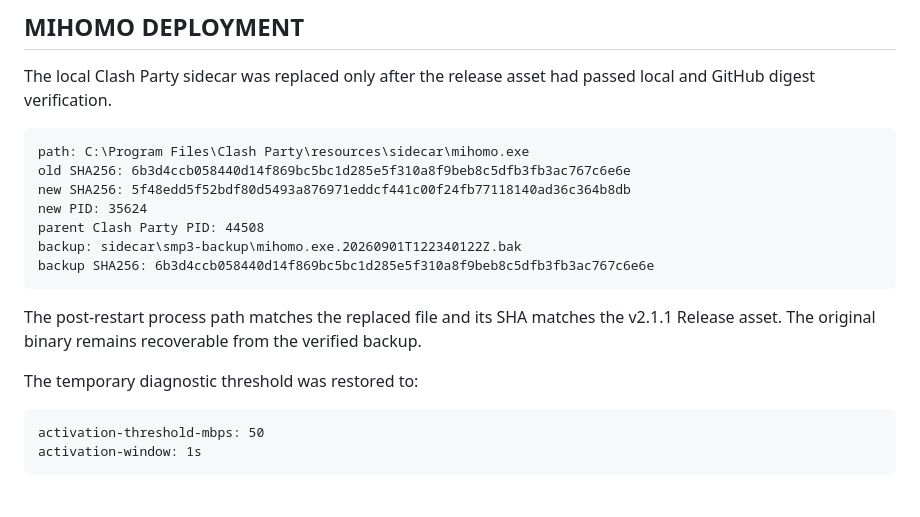
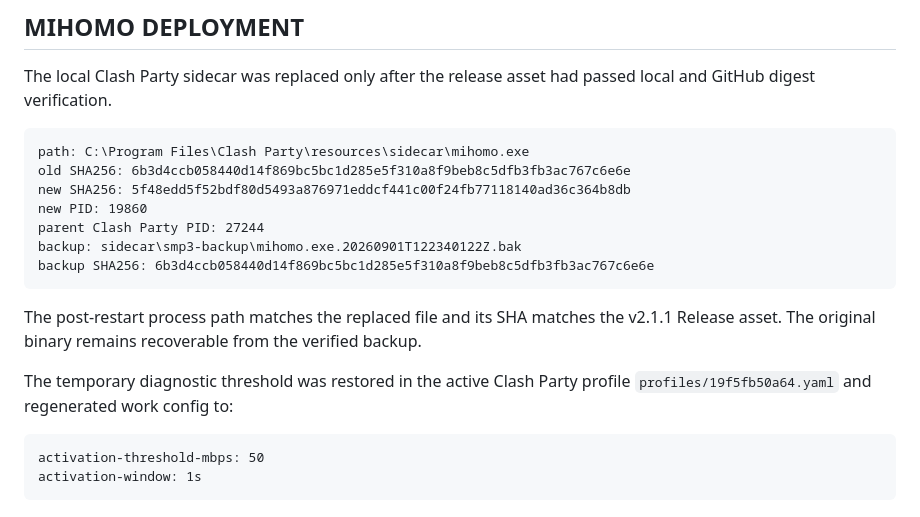
Before and after one commit to Superbias/smp3-multipath-kit-public, a Markdown page: SMP3_2.1.1_BIDIRECTIONAL_ACTIVATION_RELEASE_REPORT.md, the part around the change. Drawn GitHub-style.

Commit message:
docs: finalize SMP3 2.1.1 deployment evidence

````diff
--- a/SMP3_2.1.1_BIDIRECTIONAL_ACTIVATION_RELEASE_REPORT.md
+++ b/SMP3_2.1.1_BIDIRECTIONAL_ACTIVATION_RELEASE_REPORT.md
@@ -138,8 +138,8 @@ passed local and GitHub digest verification.
 path: C:\Program Files\Clash Party\resources\sidecar\mihomo.exe
 old SHA256: 6b3d4ccb058440d14f869bc5bc1d285e5f310a8f9beb8c5dfb3fb3ac767c6e6e
 new SHA256: 5f48edd5f52bdf80d5493a876971eddcf441c00f24fb77118140ad36c364b8db
-new PID: 35624
-parent Clash Party PID: 44508
+new PID: 19860
+parent Clash Party PID: 27244
 backup: sidecar\smp3-backup\mihomo.exe.20260901T122340122Z.bak
 backup SHA256: 6b3d4ccb058440d14f869bc5bc1d285e5f310a8f9beb8c5dfb3fb3ac767c6e6e
 ```
@@ -148,7 +148,8 @@ The post-restart process path matches the replaced file and its SHA matches
 the v2.1.1 Release asset. The original binary remains recoverable from the
 verified backup.
 
-The temporary diagnostic threshold was restored to:
+The temporary diagnostic threshold was restored in the active Clash Party
+profile `profiles/19f5fb50a64.yaml` and regenerated work config to:
 
 ```text
 activation-threshold-mbps: 50
````
